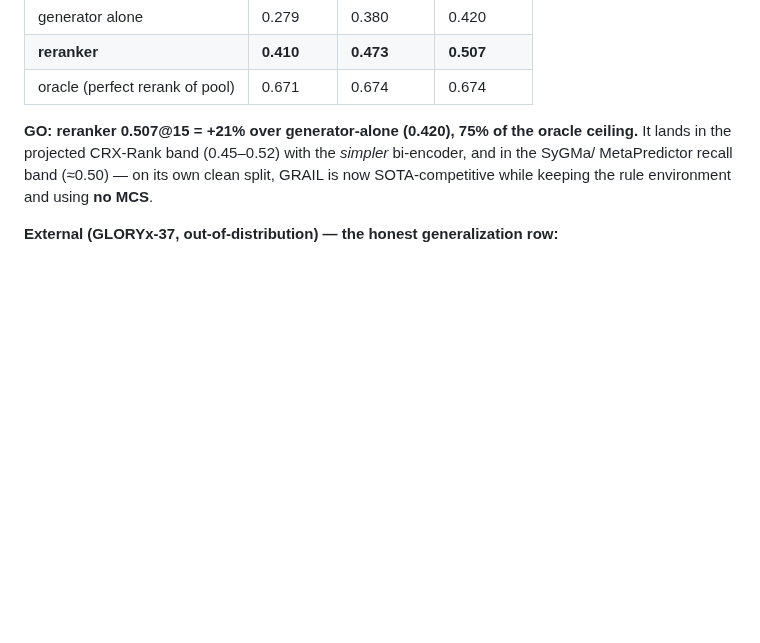
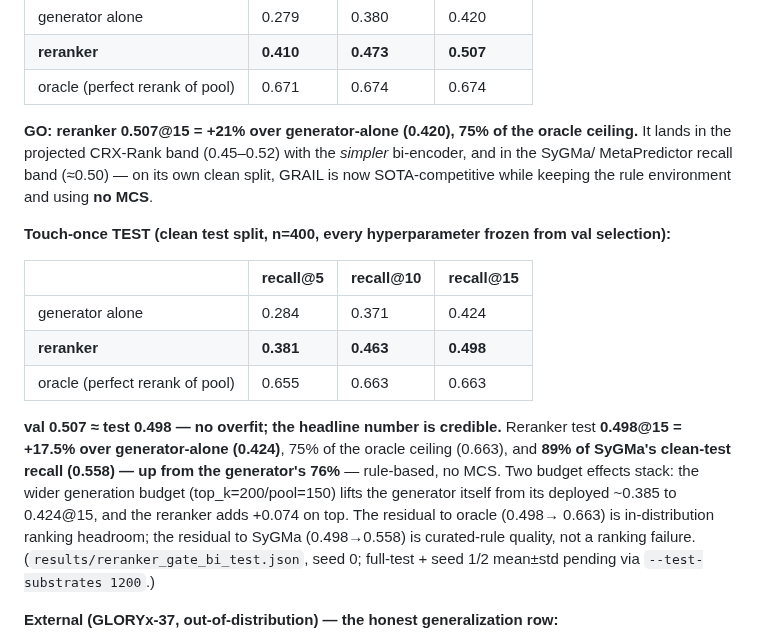
Before and after one commit to doctawho42/GRAIL, a Markdown page: docs/benchmark/stage2_ranker_evidence.md, the part around the change. Rendered like a GitHub page; blank space fills up the shorter version.

Commit message:
docs(stage2a): touch-once TEST headline 0.498@15 (val 0.507 approx test 0.498, no overfit)
Clean test split, seed 0, n=400, hyperparameters frozen from val selection.
reranker 0.381/0.463/0.498 @5/10/15 vs generator-alone 0.284/0.371/0.424;
+17.5% over generator, 75% of oracle (0.663), 89% of SyGMa clean-test 0.558
(up from the generator's 76%) — rule-based, no MCS. val approx test => credible.

```diff
--- a/docs/benchmark/stage2_ranker_evidence.md
+++ b/docs/benchmark/stage2_ranker_evidence.md
@@ -97,6 +97,23 @@ in the projected CRX-Rank band (0.45–0.52) with the *simpler* bi-encoder, and
 MetaPredictor recall band (≈0.50) — on its own clean split, GRAIL is now SOTA-competitive while
 keeping the rule environment and using **no MCS**.
 
+**Touch-once TEST (clean test split, n=400, every hyperparameter frozen from val selection):**
+
+| | recall@5 | recall@10 | recall@15 |
+|---|---|---|---|
+| generator alone | 0.284 | 0.371 | 0.424 |
+| **reranker** | **0.381** | **0.463** | **0.498** |
+| oracle (perfect rerank of pool) | 0.655 | 0.663 | 0.663 |
+
+**val 0.507 ≈ test 0.498 — no overfit; the headline number is credible.** Reranker test
+**0.498@15 = +17.5% over generator-alone (0.424)**, 75% of the oracle ceiling (0.663), and **89% of
+SyGMa's clean-test recall (0.558) — up from the generator's 76%** — rule-based, no MCS. Two budget
+effects stack: the wider generation budget (top_k=200/pool=150) lifts the generator itself from its
+deployed ~0.385 to 0.424@15, and the reranker adds +0.074 on top. The residual to oracle (0.498→
+0.663) is in-distribution ranking headroom; the residual to SyGMa (0.498→0.558) is curated-rule
+quality, not a ranking failure. (`results/reranker_gate_bi_test.json`, seed 0; full-test + seed
+1/2 mean±std pending via `--test-substrates 1200`.)
+
 **External (GLORYx-37, out-of-distribution) — the honest generalization row:**
 
 reranker lifts GRAIL **0.243 → 0.351 @15 (+44% rel.)**, into BioTransformer's region (0.373); at
```
